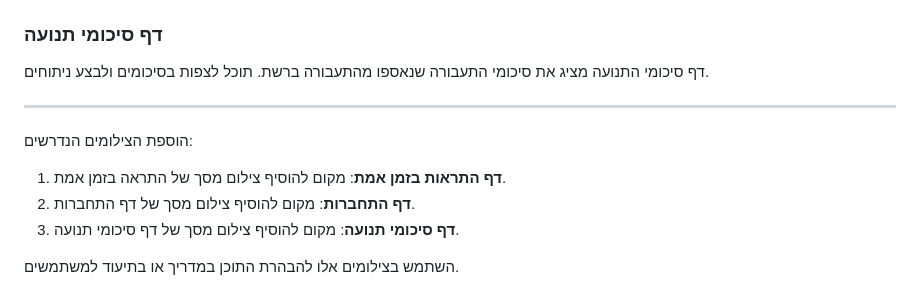
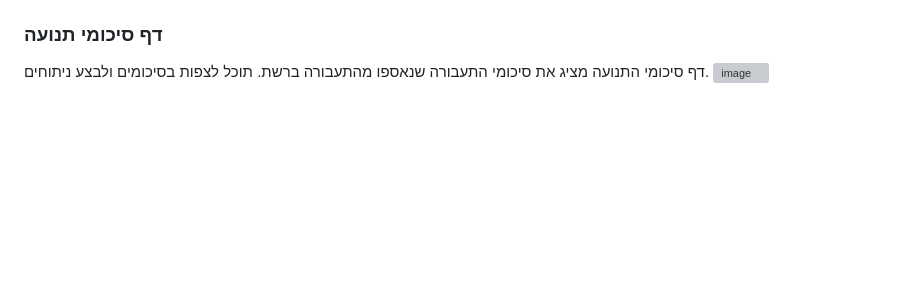
Before and after one commit to EstyBlotnik/IDS, a Markdown page: README.md, the part around one of its changes. GitHub-like rendering; blank space fills up the shorter version; grey boxes are pictures that could not be loaded.

```diff
--- a/README.md
+++ b/README.md
@@ -82,14 +86,4 @@ http://127.0.0.1:5000
 ### דף סיכומי תנועה
 
 דף סיכומי התנועה מציג את סיכומי התעבורה שנאספו מהתעבורה ברשת. תוכל לצפות בסיכומים ולבצע ניתוחים.
-
-
-
----
-
-הוספת הצילומים הנדרשים:
-1. **דף התראות בזמן אמת**: מקום להוסיף צילום מסך של התראה בזמן אמת.
-2. **דף התחברות**: מקום להוסיף צילום מסך של דף התחברות.
-3. **דף סיכומי תנועה**: מקום להוסיף צילום מסך של דף סיכומי תנועה.
-
-השתמש בצילומים אלו להבהרת התוכן במדריך או בתיעוד למשתמשים.
+<img width="959" alt="image" src="https://github.com/user-attachments/assets/bedaad31-f0c4-43c8-8a9d-b011835763f3">
```
Also changed, not shown: other parts of README.md (+4 -0 lines).
